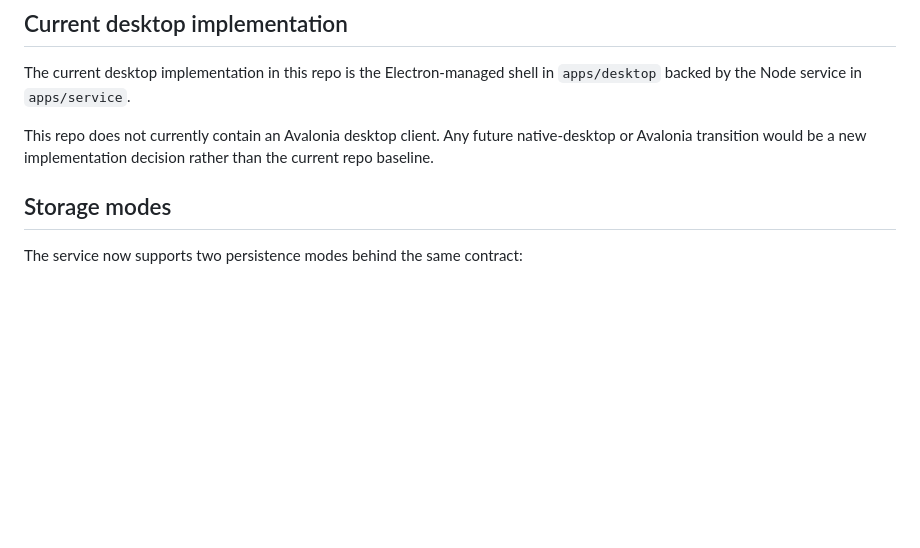
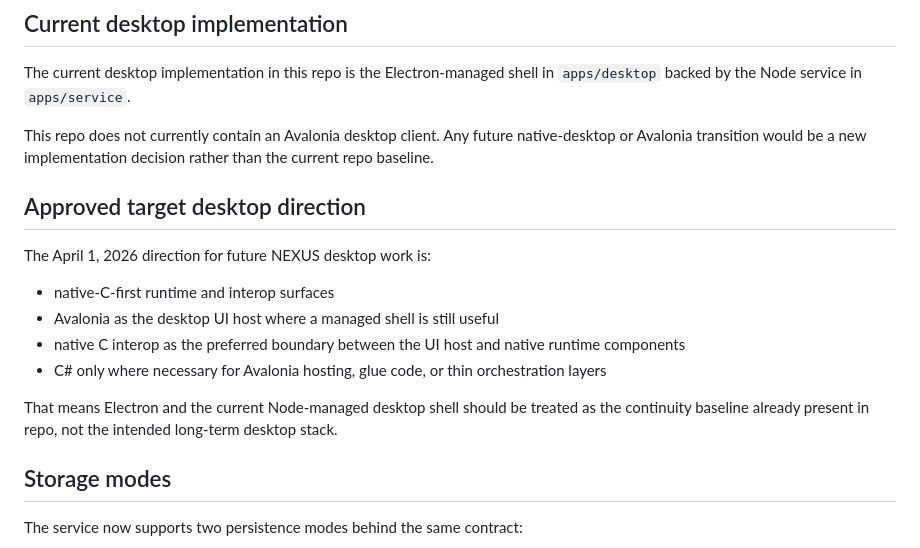
Before and after one commit to JKhyro/NEXUS, a Markdown page: README.md, the part around the change. Rendered like a GitHub page; blank space fills up the shorter version.

Commit message:
Document native C and Avalonia desktop direction

```diff
--- a/README.md
+++ b/README.md
@@ -47,6 +47,17 @@ npm test
 The current desktop implementation in this repo is the Electron-managed shell in `apps/desktop` backed by the Node service in `apps/service`.
 
 This repo does not currently contain an Avalonia desktop client. Any future native-desktop or Avalonia transition would be a new implementation decision rather than the current repo baseline.
+
+## Approved target desktop direction
+
+The April 1, 2026 direction for future NEXUS desktop work is:
+
+- native-C-first runtime and interop surfaces
+- Avalonia as the desktop UI host where a managed shell is still useful
+- native C interop as the preferred boundary between the UI host and native runtime components
+- C# only where necessary for Avalonia hosting, glue code, or thin orchestration layers
+
+That means Electron and the current Node-managed desktop shell should be treated as the continuity baseline already present in repo, not the intended long-term desktop stack.
 
 ## Storage modes
 
```
